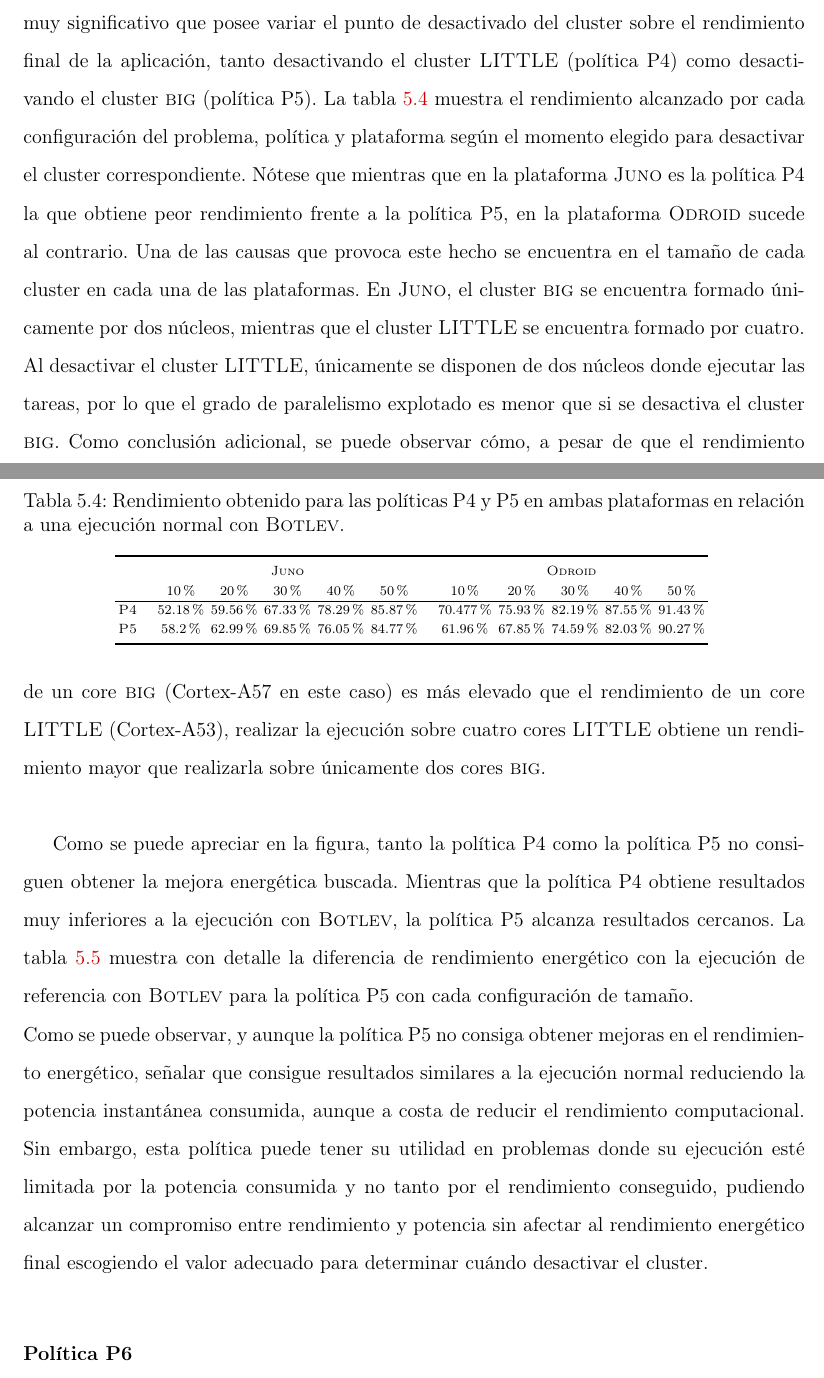
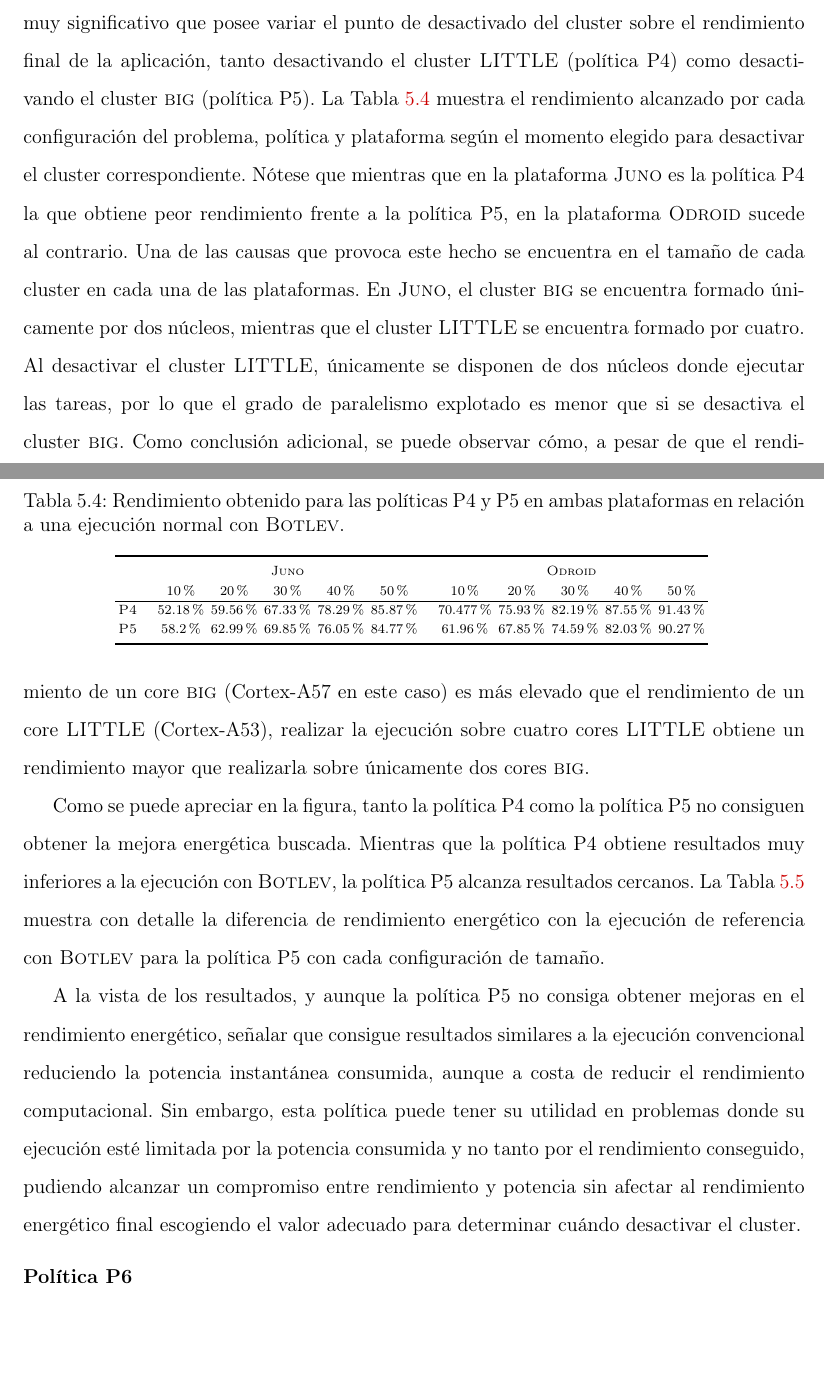
Before and after one commit to luismacostero/MemoriaTFM, a LaTeX document (principal.tex, which reads chapter5.tex): two parts of pages 85 and 86 of 97 before the commit and two parts of pages 85 and 86 of 96 after it, joined at a grey line, cut so that both start at the same text, the shorter picture padded with empty space. Compiled offline with pdfLaTeX.

Commit message:
Finalizada primera corrección del Capítulo 5.

```diff
--- a/chapter5.tex
+++ b/chapter5.tex
@@ -1065,7 +1065,7 @@ La primera observación que se puede realizar sobre los datos obtenidos es
 el impacto muy significativo que posee variar el punto de desactivado del
 cluster sobre el rendimiento final de la aplicación, tanto desactivando el
 cluster \LITTLE (política P4) como desactivando el cluster \BIG (política
-P5). La tabla~\ref{tab:p4-p5:gflops} muestra el rendimiento alcanzado por
+P5). La Tabla~\ref{tab:p4-p5:gflops} muestra el rendimiento alcanzado por
 cada configuración del problema, política y plataforma según el momento
 elegido para desactivar el cluster correspondiente. Nótese que mientras que
 en la plataforma \juno es la política P4 la que obtiene peor rendimiento
@@ -1080,7 +1080,7 @@ el grado de paralelismo explotado es menor que si se desactiva el cluster
 rendimiento de un core \BIG (Cortex-A57 en este caso) es más elevado que el
 rendimiento de un core \LITTLE (\mbox{Cortex-A53}), realizar la ejecución sobre
 cuatro cores \LITTLE obtiene un rendimiento mayor que realizarla sobre
-únicamente dos cores \BIG.\\
+únicamente dos cores \BIG.
 
 
 \begin{table}
@@ -1129,18 +1129,19 @@ Como se puede apreciar en la figura, tanto la política P4 como la política
 P5 no consiguen obtener la mejora energética buscada. Mientras que la
 política P4 obtiene resultados muy inferiores a la ejecución con \botlev,
 la política P5 alcanza resultados cercanos. La
-tabla~\ref{tab:mejora-gflopsw-p5} muestra con detalle la diferencia de
+Tabla~\ref{tab:mejora-gflopsw-p5} muestra con detalle la diferencia de
 rendimiento energético con la ejecución de referencia con \botlev para la
-política P5 con cada configuración de tamaño.\\
-Como se puede observar, y aunque la política P5 no consiga obtener mejoras
+política P5 con cada configuración de tamaño.
+
+A la vista de los resultados, y aunque la política P5 no consiga obtener mejoras
 en el rendimiento energético, señalar que consigue resultados similares a
-la ejecución normal reduciendo la potencia instantánea consumida, aunque a
+la ejecución convencional reduciendo la potencia instantánea consumida, aunque a
 costa de reducir el rendimiento computacional. Sin embargo, esta política
 puede tener su utilidad en problemas donde su ejecución esté limitada por
 la potencia consumida y no tanto por el rendimiento conseguido, pudiendo
 alcanzar un compromiso entre rendimiento y potencia sin afectar al
 rendimiento energético final escogiendo el valor adecuado para determinar
-cuándo desactivar el cluster.\\
+cuándo desactivar el cluster.
 
 %%% GFLOPSW %%%%
 \begin{table}
```
